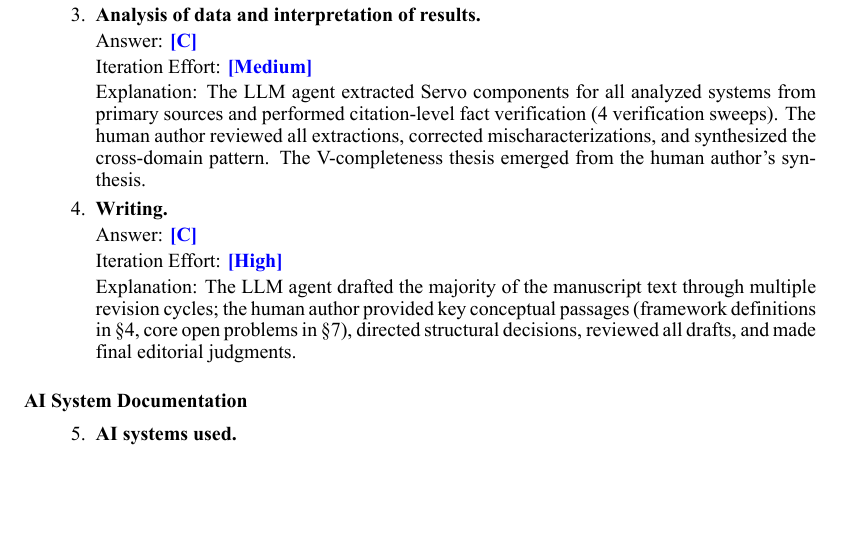
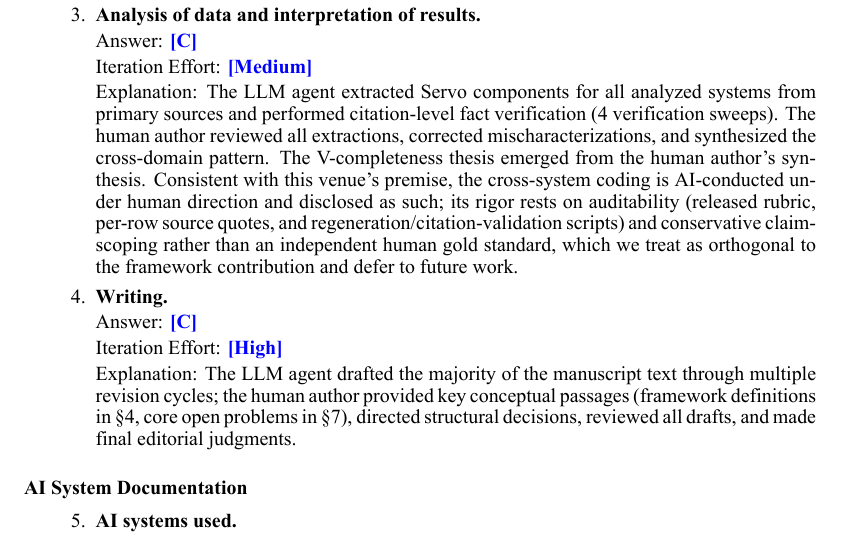
Before and after one commit to ysys143/servo-caisc2026, a LaTeX paper (submission/main.tex): part of page 12 of 16 before the commit and part of page 12 of 17 after it, cut so that both start at the same text, the shorter picture padded with empty space. The pictures show the PDF file submission/main.pdf that the author committed with the source.

Commit message:
docs(submission): own the AI-conducted methodology as a venue-consistent choice
Reframes the "no human gold standard" point from an apology into a positioned,
disclosed methodological stance appropriate to a Conference for AI Scientists. Added
one sober sentence to the AI Involvement Checklist (item 3, Analysis) in EN + KO:
the cross-system coding is AI-conducted under human direction and disclosed as such;
its rigor rests on auditability (released rubric, per-row source quotes,
regeneration/citation-validation scripts) and conservative claim-scoping rather than
an independent human gold standard, which is treated as orthogonal to the framework
contribution and deferred to future work.

Placed in the checklist (after the body) so there is zero page-budget cost; EN
conclusion still ends on p8. No supplement/bib change. Both PDFs IDENTICAL.

```diff
--- a/submission/main.tex
+++ b/submission/main.tex
@@ -284,7 +284,7 @@ The checklist has two parts: a \textbf{Research Stage Assessment} (items 1--4) r
 
     Iteration Effort: \iterationMedium{}
 
-    Explanation: The LLM agent extracted \framework{} components for all analyzed systems from primary sources and performed citation-level fact verification (4 verification sweeps). The human author reviewed all extractions, corrected mischaracterizations, and synthesized the cross-domain pattern. The V-completeness thesis emerged from the human author's synthesis.
+    Explanation: The LLM agent extracted \framework{} components for all analyzed systems from primary sources and performed citation-level fact verification (4 verification sweeps). The human author reviewed all extractions, corrected mischaracterizations, and synthesized the cross-domain pattern. The V-completeness thesis emerged from the human author's synthesis. Consistent with this venue's premise, the cross-system coding is AI-conducted under human direction and disclosed as such; its rigor rests on auditability (released rubric, per-row source quotes, and regeneration/citation-validation scripts) and conservative claim-scoping rather than an independent human gold standard, which we treat as orthogonal to the framework contribution and defer to future work.
 
   \item \textbf{Writing.}
 
```
Also changed, not shown: submission/main_ko.tex (+1 -1 lines), submission/main.pdf, submission/main_ko.pdf, submission/servo_caiscfp2026.pdf, submission/servo_caiscfp2026_ko.pdf, 1 other file.
